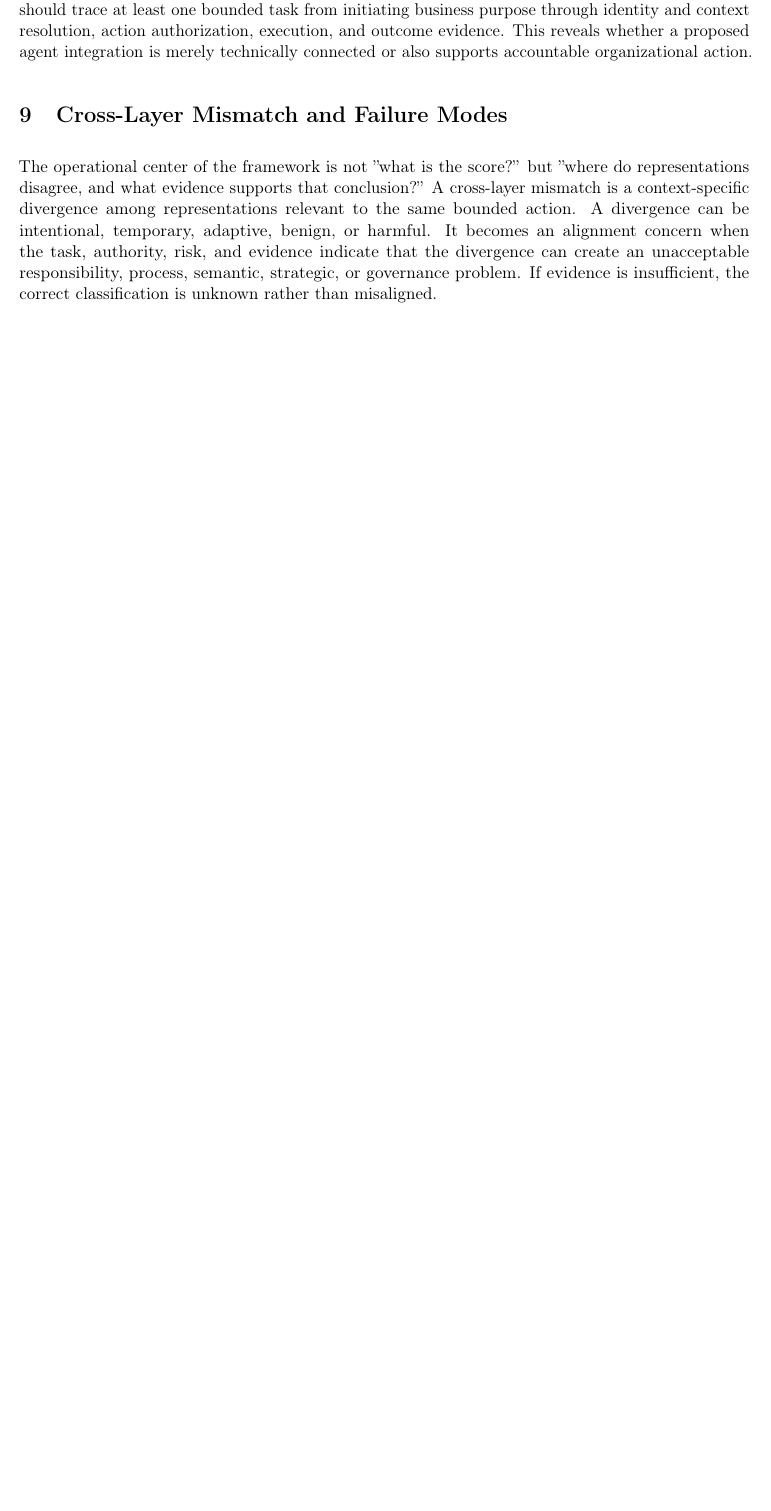
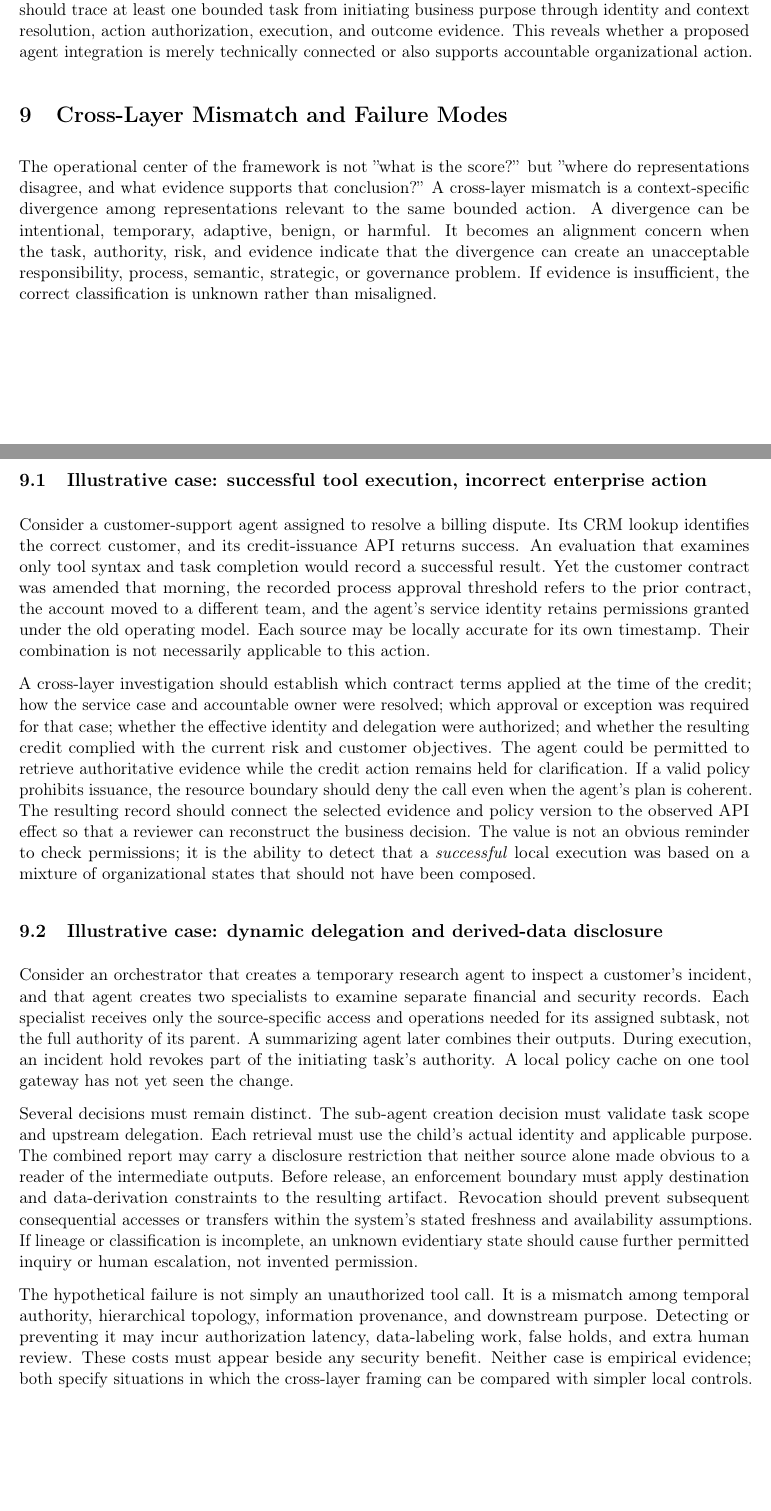
Before and after one commit to jmsbooth/human-agent-enterprise-alignment, a LaTeX paper (paper/main.tex): part of page 16 of 25 before the commit and two parts of pages 16 and 17 of 26 after it, the two joined at a grey line, cut so that both start at the same text, the shorter picture padded with empty space. Compiled offline with pdfLaTeX.

Commit message:
Add substantive cross-layer business and dynamic-agent failure scenarios

```diff
--- a/paper/main.tex
+++ b/paper/main.tex
@@ -310,6 +310,18 @@ The five concerns describe different kinds of organizational evidence; they are
 \section{Cross-Layer Mismatch and Failure Modes}
 The operational center of the framework is not ''what is the score?'' but ''where do representations disagree, and what evidence supports that conclusion?'' A cross-layer mismatch is a context-specific divergence among representations relevant to the same bounded action. A divergence can be intentional, temporary, adaptive, benign, or harmful. It becomes an alignment concern when the task, authority, risk, and evidence indicate that the divergence can create an unacceptable responsibility, process, semantic, strategic, or governance problem. If evidence is insufficient, the correct classification is unknown rather than misaligned.
 
+\subsection{Illustrative case: successful tool execution, incorrect enterprise action}
+Consider a customer-support agent assigned to resolve a billing dispute. Its CRM lookup identifies the correct customer, and its credit-issuance API returns success. An evaluation that examines only tool syntax and task completion would record a successful result. Yet the customer contract was amended that morning, the recorded process approval threshold refers to the prior contract, the account moved to a different team, and the agent's service identity retains permissions granted under the old operating model. Each source may be locally accurate for its own timestamp. Their combination is not necessarily applicable to this action.
+
+A cross-layer investigation should establish which contract terms applied at the time of the credit; how the service case and accountable owner were resolved; which approval or exception was required for that case; whether the effective identity and delegation were authorized; and whether the resulting credit complied with the current risk and customer objectives. The agent could be permitted to retrieve authoritative evidence while the credit action remains held for clarification. If a valid policy prohibits issuance, the resource boundary should deny the call even when the agent's plan is coherent. The resulting record should connect the selected evidence and policy version to the observed API effect so that a reviewer can reconstruct the business decision. The value is not an obvious reminder to check permissions; it is the ability to detect that a \emph{successful} local execution was based on a mixture of organizational states that should not have been composed.
+
+\subsection{Illustrative case: dynamic delegation and derived-data disclosure}
+Consider an orchestrator that creates a temporary research agent to inspect a customer's incident, and that agent creates two specialists to examine separate financial and security records. Each specialist receives only the source-specific access and operations needed for its assigned subtask, not the full authority of its parent. A summarizing agent later combines their outputs. During execution, an incident hold revokes part of the initiating task's authority. A local policy cache on one tool gateway has not yet seen the change.
+
+Several decisions must remain distinct. The sub-agent creation decision must validate task scope and upstream delegation. Each retrieval must use the child's actual identity and applicable purpose. The combined report may carry a disclosure restriction that neither source alone made obvious to a reader of the intermediate outputs. Before release, an enforcement boundary must apply destination and data-derivation constraints to the resulting artifact. Revocation should prevent subsequent consequential accesses or transfers within the system's stated freshness and availability assumptions. If lineage or classification is incomplete, an unknown evidentiary state should cause further permitted inquiry or human escalation, not invented permission.
+
+The hypothetical failure is not simply an unauthorized tool call. It is a mismatch among temporal authority, hierarchical topology, information provenance, and downstream purpose. Detecting or preventing it may incur authorization latency, data-labeling work, false holds, and extra human review. These costs must appear beside any security benefit. Neither case is empirical evidence; both specify situations in which the cross-layer framing can be compared with simpler local controls.
+
 \begingroup
 \scriptsize
 \setlength{\tabcolsep}{2pt}
```
